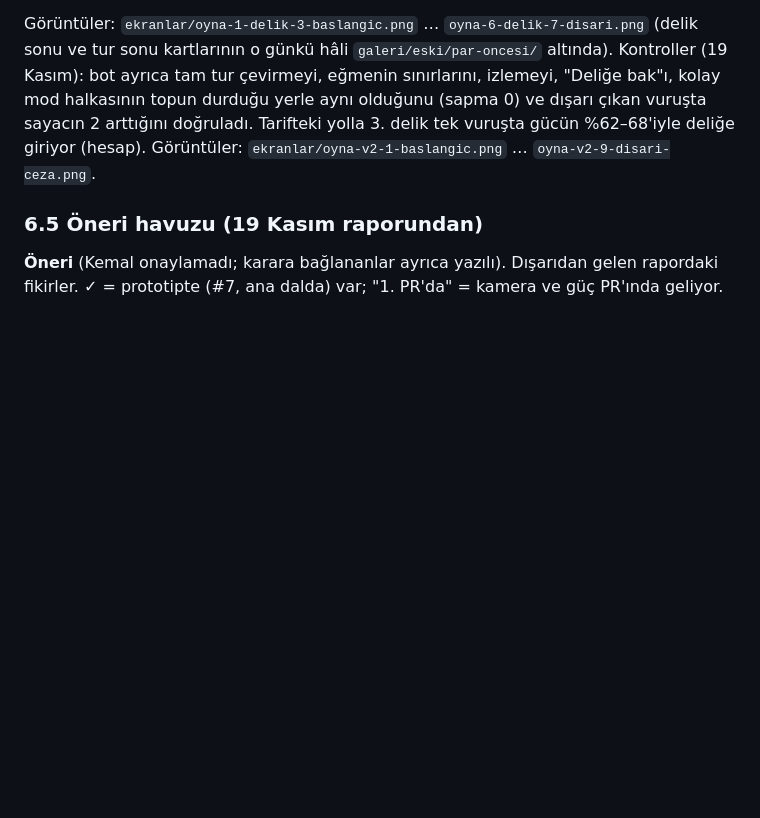
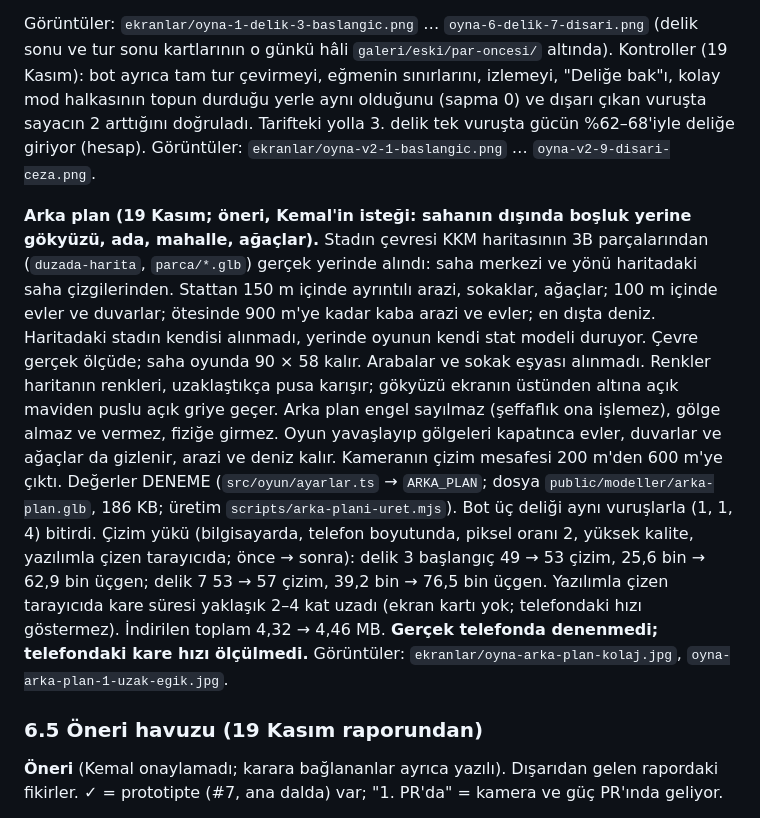
Before and after one commit to hkemal94/minigolf, a Markdown page: docs/tasarim-belgesi.md, the part around the change. GitHub-like rendering; blank space fills up the shorter version.

```diff
--- a/docs/tasarim-belgesi.md
+++ b/docs/tasarim-belgesi.md
@@ -1200,6 +1200,22 @@ Kontroller (19 Kasım): bot ayrıca tam tur çevirmeyi, eğmenin sınırlarını
 topun durduğu yerle aynı olduğunu (sapma 0) ve dışarı çıkan vuruşta sayacın 2 arttığını doğruladı. Tarifteki yolla 3. delik
 tek vuruşta gücün %62–68'iyle deliğe giriyor (hesap). Görüntüler: `ekranlar/oyna-v2-1-baslangic.png` … `oyna-v2-9-disari-ceza.png`.
 
+**Arka plan (19 Kasım; öneri, Kemal'in isteği: sahanın dışında boşluk yerine gökyüzü, ada, mahalle, ağaçlar).**
+Stadın çevresi KKM haritasının 3B parçalarından (`duzada-harita`, `parca/*.glb`) gerçek yerinde alındı: saha merkezi ve
+yönü haritadaki saha çizgilerinden. Stattan 150 m içinde ayrıntılı arazi, sokaklar, ağaçlar; 100 m içinde evler ve
+duvarlar; ötesinde 900 m'ye kadar kaba arazi ve evler; en dışta deniz. Haritadaki stadın kendisi alınmadı, yerinde oyunun
+kendi stat modeli duruyor. Çevre gerçek ölçüde; saha oyunda 90 × 58 kalır. Arabalar ve sokak eşyası alınmadı. Renkler
+haritanın renkleri, uzaklaştıkça pusa karışır; gökyüzü ekranın üstünden altına açık maviden puslu açık griye geçer.
+Arka plan engel sayılmaz (şeffaflık ona işlemez), gölge almaz ve vermez, fiziğe girmez. Oyun yavaşlayıp gölgeleri
+kapatınca evler, duvarlar ve ağaçlar da gizlenir, arazi ve deniz kalır. Kameranın çizim mesafesi 200 m'den 600 m'ye çıktı.
+Değerler DENEME (`src/oyun/ayarlar.ts` → `ARKA_PLAN`; dosya `public/modeller/arka-plan.glb`, 186 KB; üretim
+`scripts/arka-plani-uret.mjs`). Bot üç deliği aynı vuruşlarla (1, 1, 4) bitirdi.
+Çizim yükü (bilgisayarda, telefon boyutunda, piksel oranı 2, yüksek kalite, yazılımla çizen tarayıcıda; önce → sonra):
+delik 3 başlangıç 49 → 53 çizim, 25,6 bin → 62,9 bin üçgen; delik 7 53 → 57 çizim, 39,2 bin → 76,5 bin üçgen.
+Yazılımla çizen tarayıcıda kare süresi yaklaşık 2–4 kat uzadı (ekran kartı yok; telefondaki hızı göstermez). İndirilen
+toplam 4,32 → 4,46 MB. **Gerçek telefonda denenmedi; telefondaki kare hızı ölçülmedi.** Görüntüler:
+`ekranlar/oyna-arka-plan-kolaj.jpg`, `oyna-arka-plan-1-uzak-egik.jpg`.
+
 ### 6.5 Öneri havuzu (19 Kasım raporundan)
 
 **Öneri** (Kemal onaylamadı; karara bağlananlar ayrıca yazılı). Dışarıdan gelen rapordaki fikirler. ✓ = prototipte (#7, ana dalda) var; "1. PR'da" =
```
Also changed, not shown: docs/lisanslar.md (+3 -0 lines), docs/yol-haritasi.md (+8 -0 lines), docs/ekranlar/oyna-arka-plan-1-uzak-egik.jpg (added), docs/ekranlar/oyna-arka-plan-kolaj.jpg (added), 7 other files.
